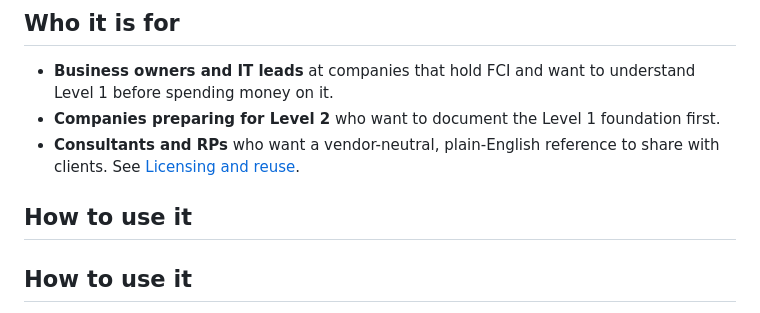
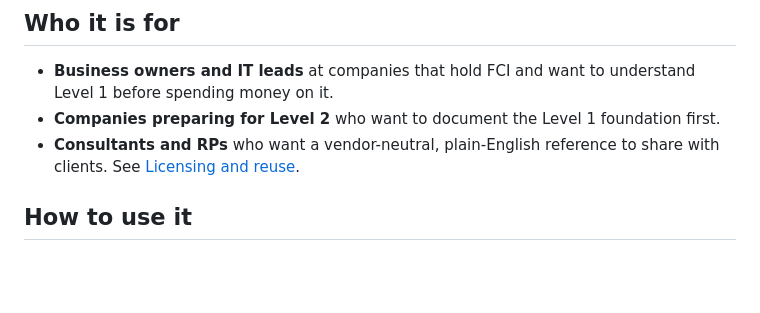
Before and after one commit to bluvibytes/CMMC-for-SMBs, a Markdown page: README.md, the part around the change. GitHub-like rendering; blank space fills up the shorter version.

```diff
--- a/README.md
+++ b/README.md
@@ -29,8 +29,6 @@ A note on naming: Executive Order 14347 (September 2025) authorized "Department
 - **Business owners and IT leads** at companies that hold FCI and want to understand Level 1 before spending money on it.
 - **Companies preparing for Level 2** who want to document the Level 1 foundation first.
 - **Consultants and RPs** who want a vendor-neutral, plain-English reference to share with clients. See [Licensing and reuse](#licensing-and-reuse).
-
-## How to use it
 
 ## How to use it
 
```
